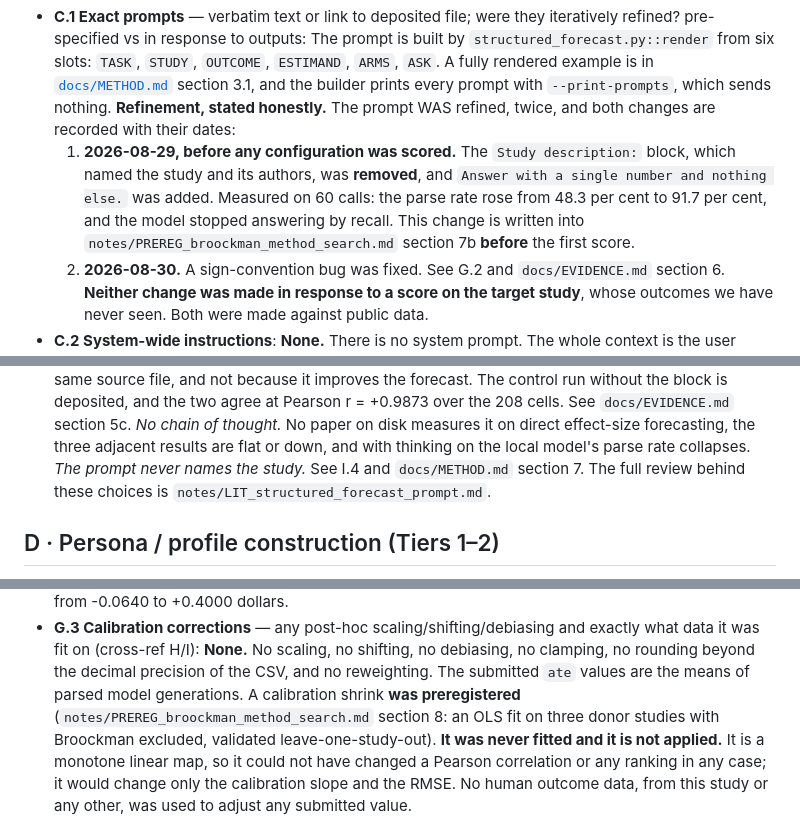
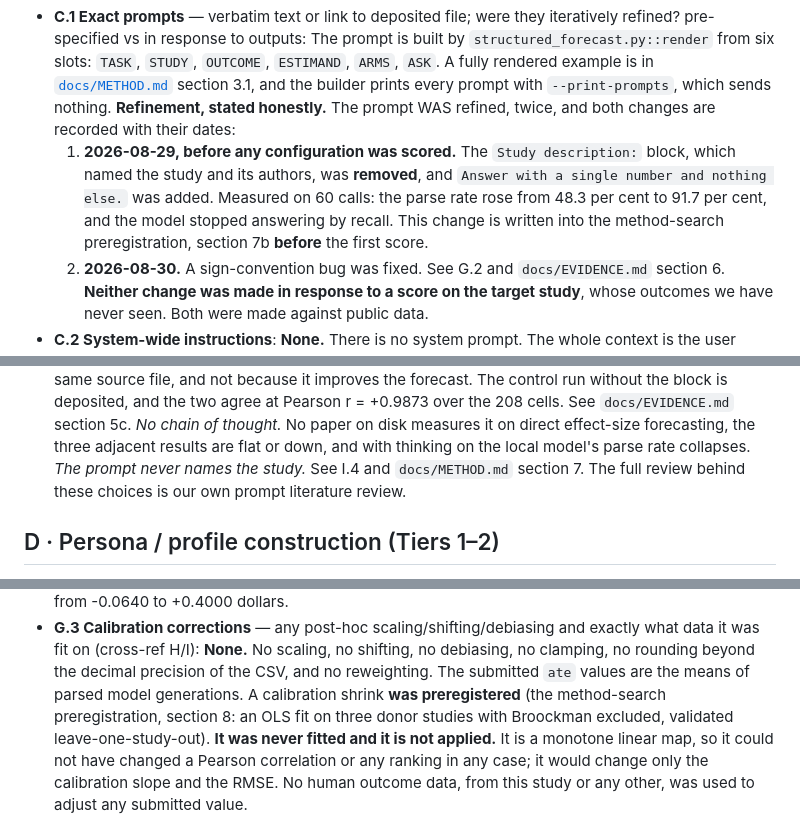
Before and after one commit to AndresLaverdeMarin/silicon-sample-submission-tier3, a Markdown page: registration.md, 3 parts joined by grey strips. GitHub-like rendering.

```diff
--- a/registration.md
+++ b/registration.md
@@ -313,7 +313,7 @@ sections (B) once per model. See the call's *Disclosure policy* for escrow rules
      the study and its authors, was **removed**, and `Answer with a single number and nothing else.`
      was added. Measured on 60 calls: the parse rate rose from 48.3 per cent to 91.7 per cent, and
      the model stopped answering by recall. This change is written into
-     `notes/PREREG_broockman_method_search.md` section 7b **before** the first score.
+     the method-search preregistration, section 7b **before** the first score.
   2. **2026-08-30.** A sign-convention bug was fixed. See G.2 and `docs/EVIDENCE.md` section 6.
   **Neither change was made in response to a score on the target study**, whose outcomes we have
   never seen. Both were made against public data.
@@ -349,7 +349,7 @@ sections (B) once per model. See the call's *Disclosure policy* for escrow rules
   *No chain of thought.* No paper on disk measures it on direct effect-size forecasting, the three
   adjacent results are flat or down, and with thinking on the local model's parse rate collapses.
   *The prompt never names the study.* See I.4 and `docs/METHOD.md` section 7.
-  The full review behind these choices is `notes/LIT_structured_forecast_prompt.md`.
+  The full review behind these choices is our own prompt literature review.
 
 ## D · Persona / profile construction (Tiers 1–2)
 - **D.1 Profile source** — source of demographic profiles you constructed: a public survey (e.g. GSS / ANES / Census), other survey, fully synthetic, or none. The benchmark ships no participant pool; report how you built yours, incl. condition assignments:
@@ -499,7 +499,7 @@ sections (B) once per model. See the call's *Disclosure policy* for escrow rules
   **None.** No scaling, no shifting, no debiasing, no clamping, no rounding beyond the decimal
   precision of the CSV, and no reweighting. The submitted `ate` values are the means of parsed model
   generations.
-  A calibration shrink **was preregistered** (`notes/PREREG_broockman_method_search.md` section 8:
+  A calibration shrink **was preregistered** (the method-search preregistration, section 8:
   an OLS fit on three donor studies with Broockman excluded, validated leave-one-study-out). **It
   was never fitted and it is not applied.** It is a monotone linear map, so it could not have
   changed a Pearson correlation or any ranking in any case; it would change only the calibration
```
Also changed, not shown: other parts of registration.md (+5 -5 lines), docs/EVIDENCE.md (+6 -7 lines), docs/METHOD.md (+3 -3 lines).
